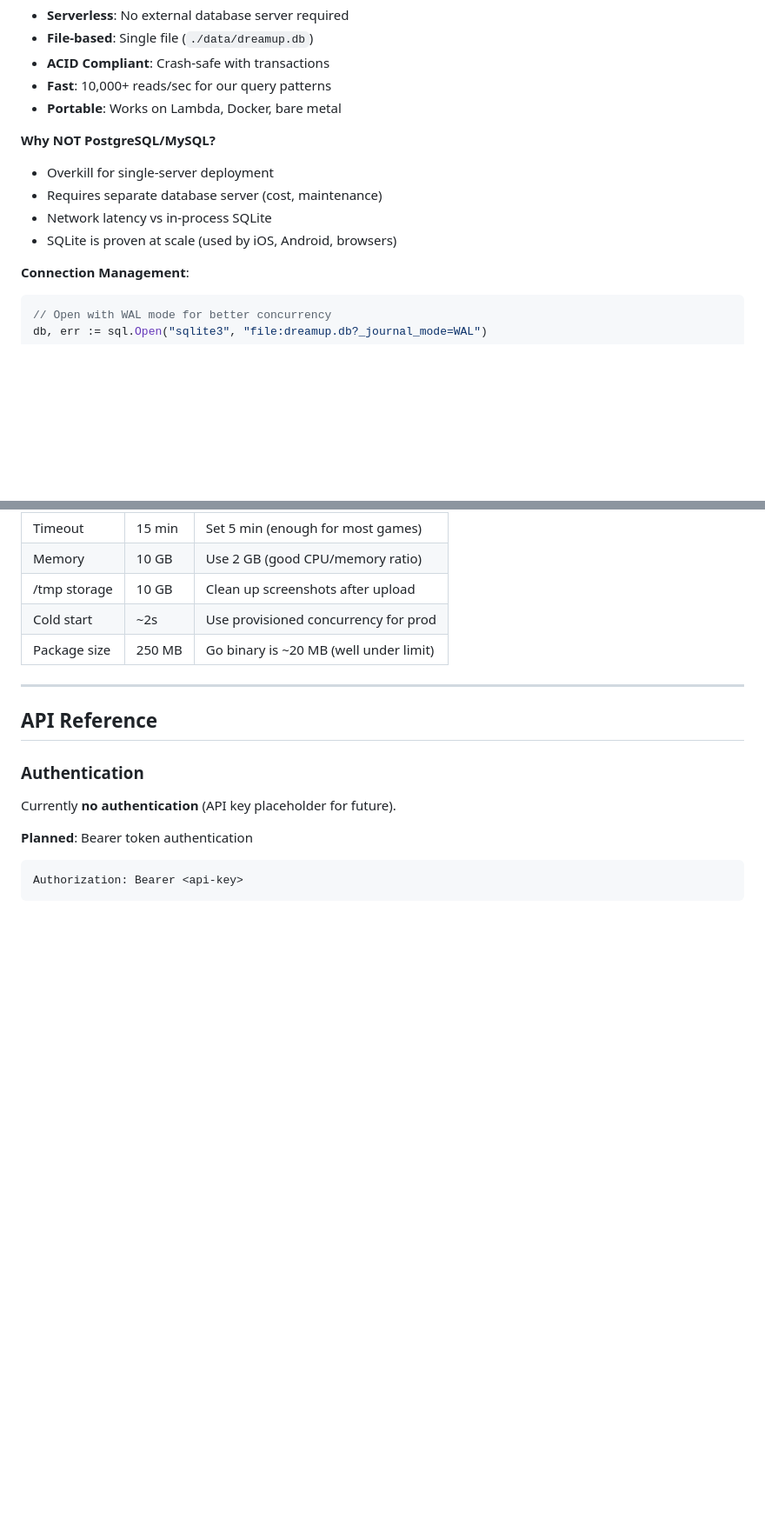
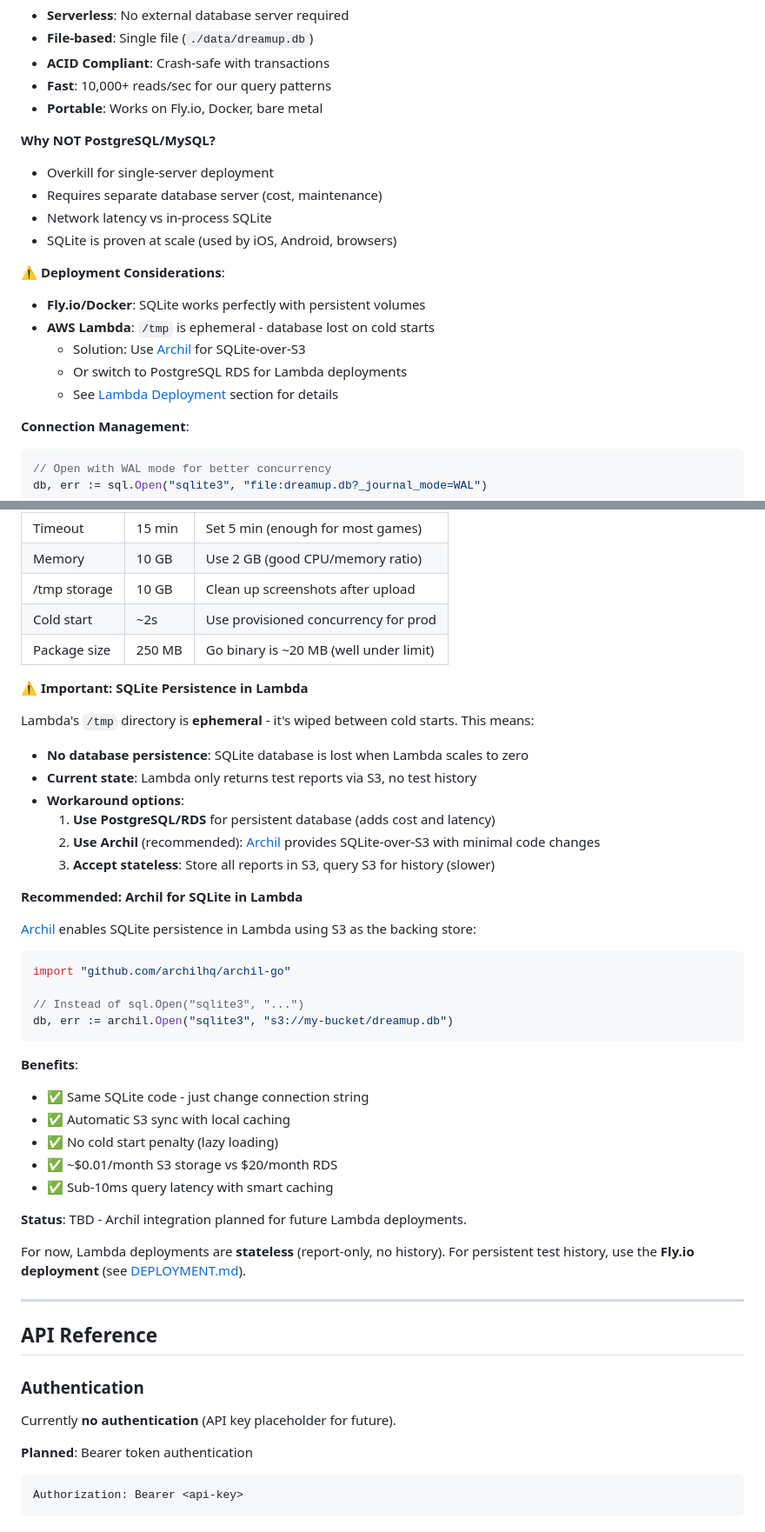
Before and after one commit to pyrex41/dreamup, a Markdown page: ARCHITECTURE.md, 2 parts joined by grey strips. Shown: that part at 87% size. Rendered like a GitHub page; blank space fills up the shorter version.

Commit message:
docs: add AWS Lambda SQLite persistence notes with Archil solution
Update ARCHITECTURE.md to clarify SQLite limitations in Lambda:
- Lambda /tmp is ephemeral - database lost on cold starts
- Current Lambda deployments are stateless (report-only)
- Recommend Archil (https://archil.com) for SQLite-over-S3
- Benefits: Same SQLite code, S3-backed persistence, ~$0.01/month
- Alternative: PostgreSQL RDS (adds cost and latency)
- Note: Fly.io/Docker deployments work perfectly with volumes

Added warnings in:
- Database Layer section
- AWS Lambda Deployment section

Helps users understand deployment trade-offs between stateless Lambda
and stateful Fly.io/Docker deployments.

````diff
--- a/ARCHITECTURE.md
+++ b/ARCHITECTURE.md
@@ -464,13 +464,20 @@ func (d *Database) UpdateTestStatus(id, status string) error
 - **File-based**: Single file (`./data/dreamup.db`)
 - **ACID Compliant**: Crash-safe with transactions
 - **Fast**: 10,000+ reads/sec for our query patterns
-- **Portable**: Works on Lambda, Docker, bare metal
+- **Portable**: Works on Fly.io, Docker, bare metal
 
 **Why NOT PostgreSQL/MySQL?**
 - Overkill for single-server deployment
 - Requires separate database server (cost, maintenance)
 - Network latency vs in-process SQLite
 - SQLite is proven at scale (used by iOS, Android, browsers)
+
+**⚠️ Deployment Considerations**:
+- **Fly.io/Docker**: SQLite works perfectly with persistent volumes
+- **AWS Lambda**: `/tmp` is ephemeral - database lost on cold starts
+  - Solution: Use [Archil](https://docs.archil.com/getting-started/introduction) for SQLite-over-S3
+  - Or switch to PostgreSQL RDS for Lambda deployments
+  - See [Lambda Deployment](#4-aws-lambda-deployment) section for details
 
 **Connection Management**:
 
@@ -887,6 +894,39 @@ func main() {
 | Cold start | ~2s | Use provisioned concurrency for prod |
 | Package size | 250 MB | Go binary is ~20 MB (well under limit) |
 
+**⚠️ Important: SQLite Persistence in Lambda**
+
+Lambda's `/tmp` directory is **ephemeral** - it's wiped between cold starts. This means:
+
+- **No database persistence**: SQLite database is lost when Lambda scales to zero
+- **Current state**: Lambda only returns test reports via S3, no test history
+- **Workaround options**:
+  1. **Use PostgreSQL/RDS** for persistent database (adds cost and latency)
+  2. **Use Archil** (recommended): [Archil](https://docs.archil.com/getting-started/introduction) provides SQLite-over-S3 with minimal code changes
+  3. **Accept stateless**: Store all reports in S3, query S3 for history (slower)
+
+**Recommended: Archil for SQLite in Lambda**
+
+[Archil](https://archil.com) enables SQLite persistence in Lambda using S3 as the backing store:
+
+```go
+import "github.com/archilhq/archil-go"
+
+// Instead of sql.Open("sqlite3", "...")
+db, err := archil.Open("sqlite3", "s3://my-bucket/dreamup.db")
+```
+
+**Benefits**:
+- ✅ Same SQLite code - just change connection string
+- ✅ Automatic S3 sync with local caching
+- ✅ No cold start penalty (lazy loading)
+- ✅ ~$0.01/month S3 storage vs $20/month RDS
+- ✅ Sub-10ms query latency with smart caching
+
+**Status**: TBD - Archil integration planned for future Lambda deployments.
+
+For now, Lambda deployments are **stateless** (report-only, no history). For persistent test history, use the **Fly.io deployment** (see [DEPLOYMENT.md](DEPLOYMENT.md)).
+
 ---
 
 ## API Reference
````
